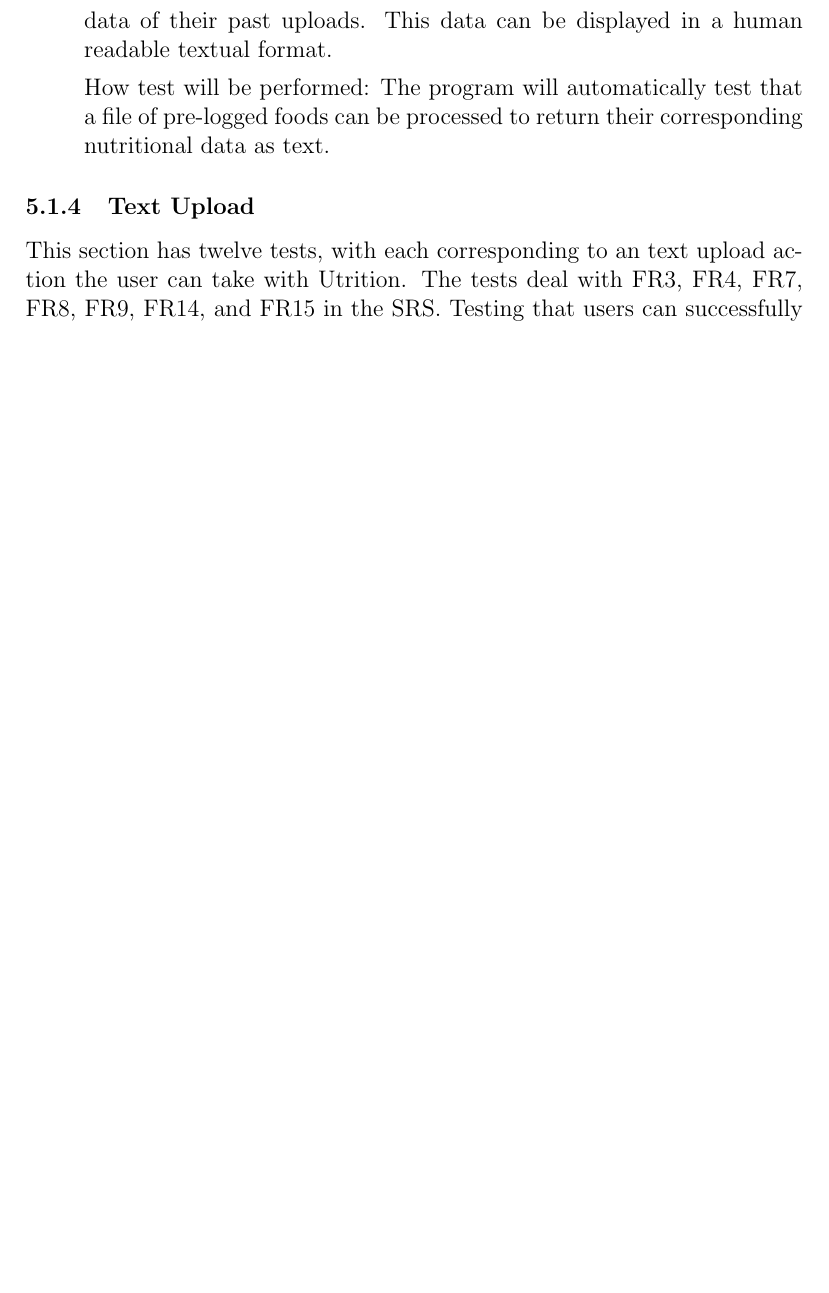
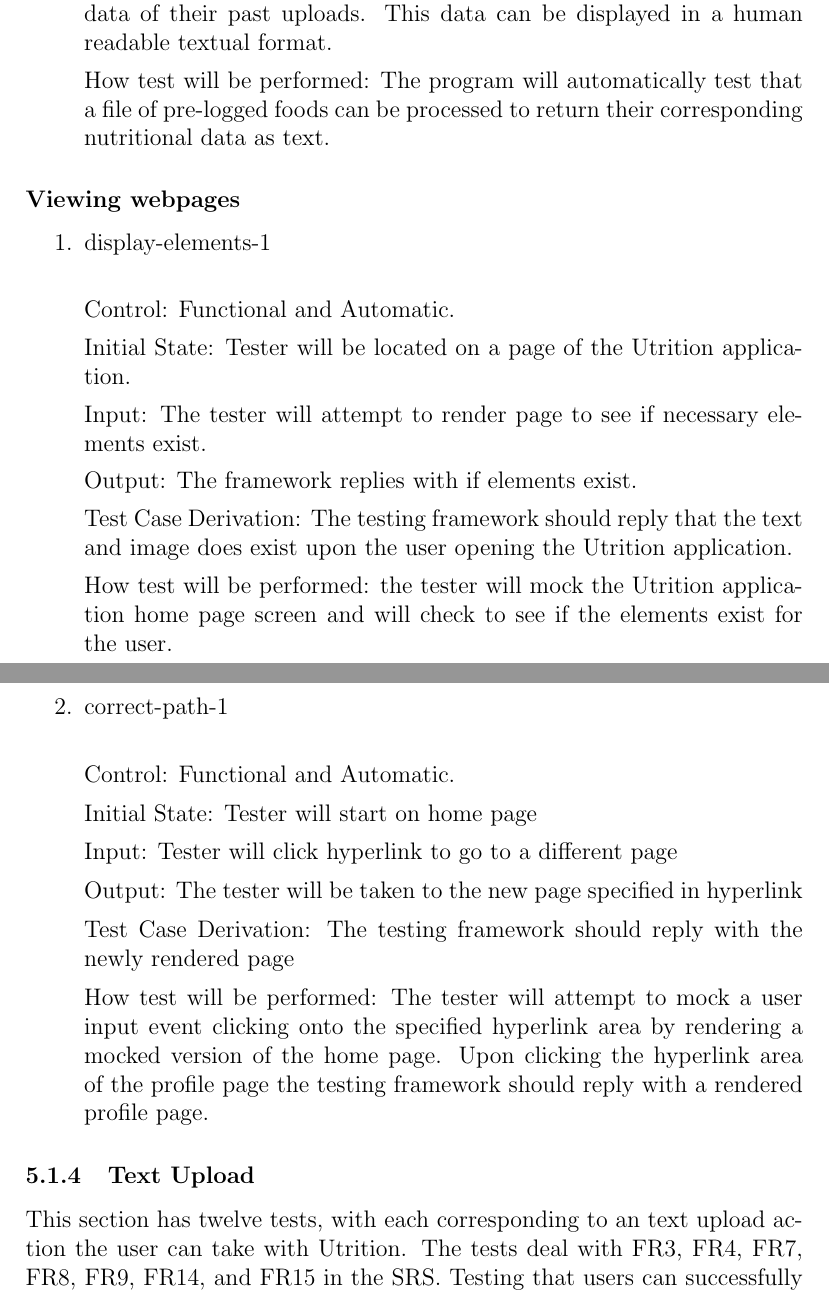
Before and after one commit to jeff-rey-wang/utrition, a LaTeX document (docs/VnVPlan/VnVPlan.tex): part of page 17 of 67 before the commit and two parts of pages 17 and 18 of 68 after it, the two joined at a grey line, cut so that both start at the same text, the shorter picture padded with empty space. Compiled offline with pdfLaTeX.

Commit message:
Final docs

```diff
--- a/docs/VnVPlan/VnVPlan.tex
+++ b/docs/VnVPlan/VnVPlan.tex
@@ -475,6 +489,38 @@
 
 		How test will be performed: The program will automatically test that a file of pre-logged foods can be processed to return their corresponding nutritional data as text.
 
+	\end{enumerate}
+
+	\paragraph{Viewing webpages}
+
+	\begin{enumerate}
+		\item{display-elements-1\\}
+
+		Control: Functional and Automatic.
+
+		Initial State: Tester will be located on a page of the Utrition application.
+
+		Input: The tester will attempt to render page to see if necessary elements exist.
+
+		Output: The framework replies with if elements exist.
+
+		Test Case Derivation: The testing framework should reply that the text and image does exist upon the user opening the Utrition application.
+
+		How test will be performed: the tester will mock the Utrition application home page screen and will check to see if the elements exist for the user.
+
+		\item{correct-path-1\\}
+
+		Control: Functional and Automatic.
+
+		Initial State: Tester will start on home page
+
+		Input: Tester will click hyperlink to go to a different page
+
+		Output: The tester will be taken to the new page specified in hyperlink
+
+		Test Case Derivation: The testing framework should reply with the newly rendered page
+
+		How test will be performed: The tester will attempt to mock a user input event clicking onto the specified hyperlink area by rendering a mocked version of the home page. Upon clicking the hyperlink area of the profile page the testing framework should reply with a rendered profile page.
 	\end{enumerate}
 
 	\subsubsection{Text Upload}
```
Also changed, not shown: docs/VnVReport/VnVReport.tex (+1 -0 lines), docs/SRS/SRS.pdf, docs/VnVPlan/VnVPlan.pdf, docs/VnVReport/VnVReport.pdf, docs/VnVPlan/VnVPlan.tex (14 more changed lines).
